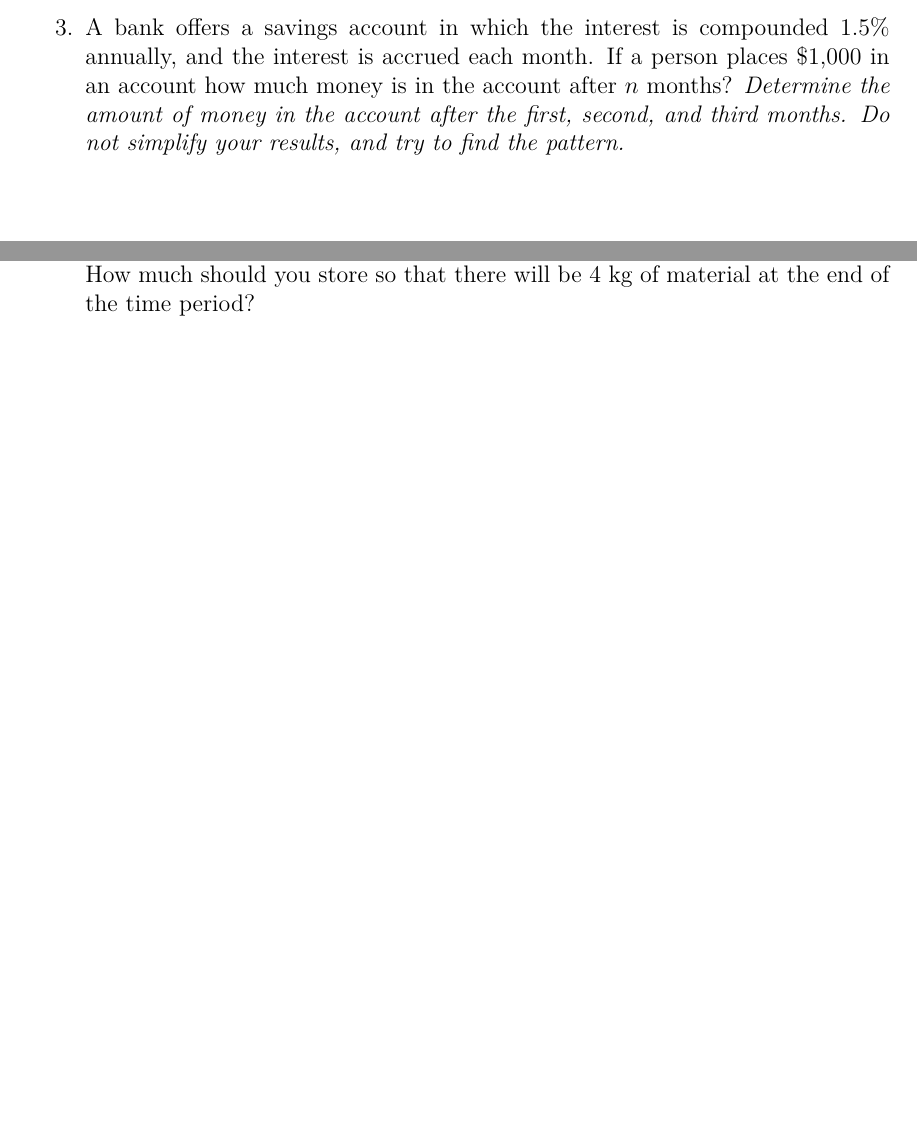
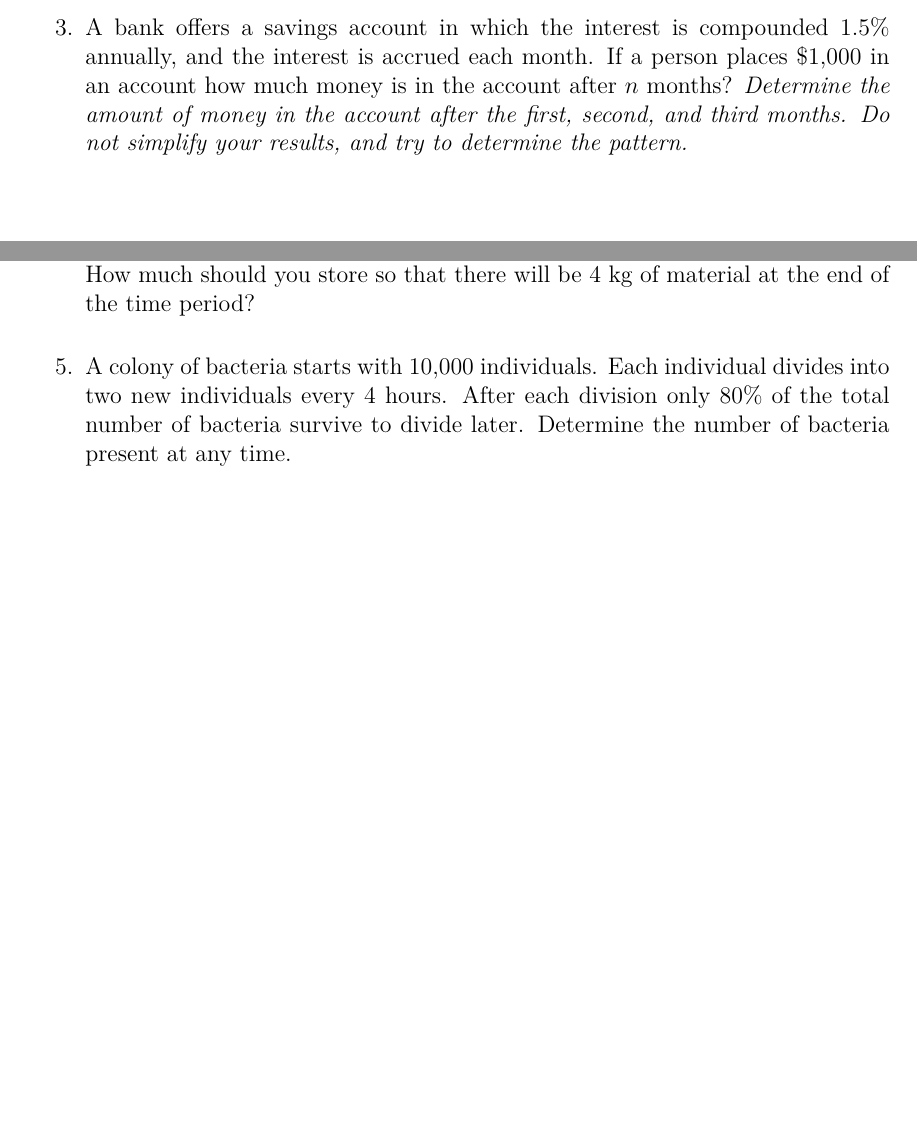
Before and after one commit to KellyBlack/Precalculus, a LaTeX thesis (labManual.tex, which reads exponentials/section_introExponentials.tex): two parts of pages 107 and 109 of 233, joined at a grey line, cut so that both start at the same text, the shorter picture padded with empty space. Compiled offline with XeLaTeX.

Commit message:
Added a new question for the post class activity on the first exponential function activity

```diff
--- a/exponentials/section_introExponentials.tex
+++ b/exponentials/section_introExponentials.tex
@@ -82,7 +82,7 @@
   the account after $n$ months?
   \textit{Determine the amount of money in the account after the
     first, second, and third months. Do not simplify your results, and
-  try to find the pattern.}
+  try to determine the pattern.}
 
   \vfill
 
@@ -122,6 +122,10 @@
   until half of the compound decays in a sample. You wish to store the
   compound for 5 years. How much should you store so that there will be
   4 kg of material at the end of the time period?
+\item A colony of bacteria starts with 10,000 individuals. Each
+  individual divides into two new individuals every 4 hours. After
+  each division only 80\% of the total number of bacteria survive to
+  divide later. Determine the number of bacteria present at any time.
 \end{problem}
 
 
```
Also changed, not shown: labManual.pdf.
